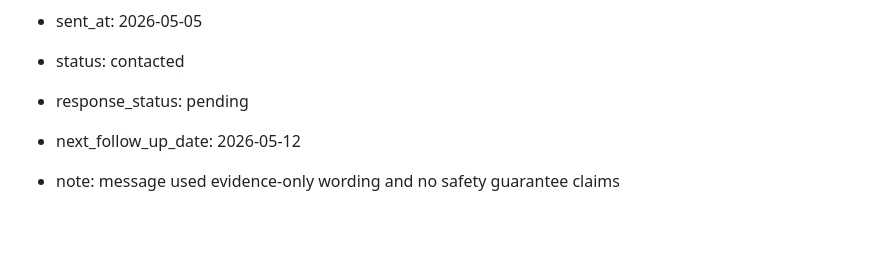
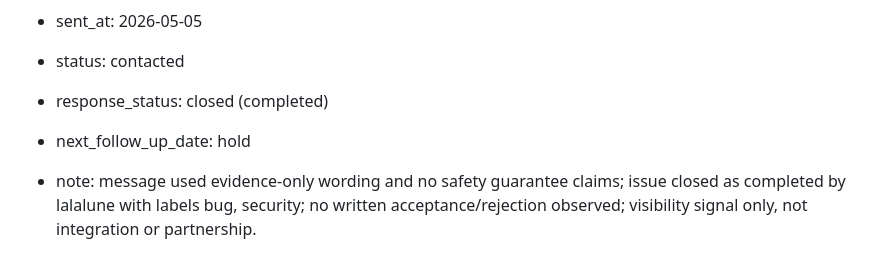
Before and after one commit to chox-cell/Sentinel-Alpha, a Markdown page: docs/17_growth/OUTREACH_TRACKER.md, the part around the change. Drawn GitHub-style; blank space fills up the shorter version.

Commit message:
docs(growth): record eliza outreach closure
Co-authored-by: Cursor <cursoragent@cursor.com>

```diff
--- a/docs/17_growth/OUTREACH_TRACKER.md
+++ b/docs/17_growth/OUTREACH_TRACKER.md
@@ -70,6 +70,6 @@ Track the first **20** builder targets. Replace placeholder rows **T01–T20** w
 - issue_url: https://github.com/elizaOS/eliza/issues/7396
 - sent_at: 2026-05-05
 - status: contacted
-- response_status: pending
-- next_follow_up_date: 2026-05-12
-- note: message used evidence-only wording and no safety guarantee claims
+- response_status: closed (completed)
+- next_follow_up_date: hold
+- note: message used evidence-only wording and no safety guarantee claims; issue closed as completed by lalalune with labels bug, security; no written acceptance/rejection observed; visibility signal only, not integration or partnership.
```
Also changed, not shown: docs/00_project/SENTINEL_ALPHA_ROADMAP_TRACKER.md (+1 -1 lines).
